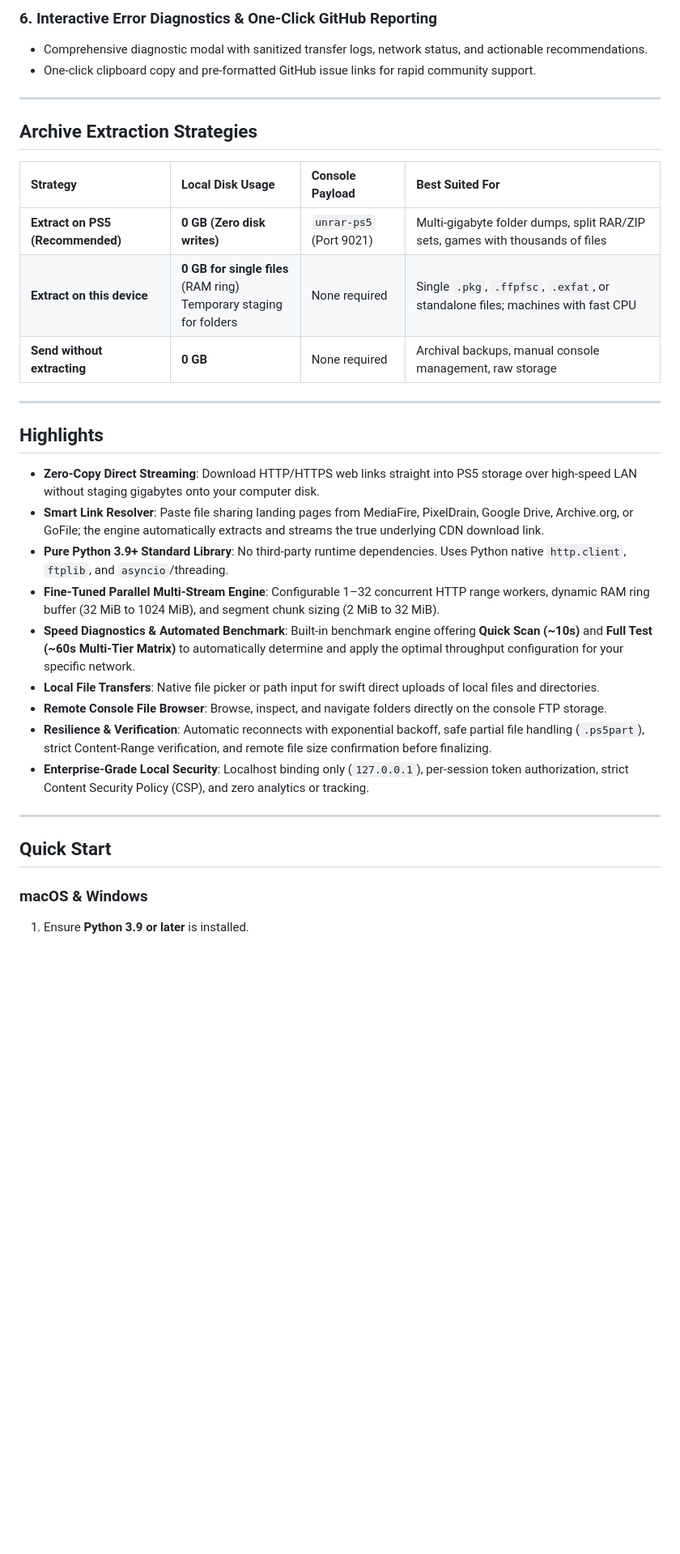
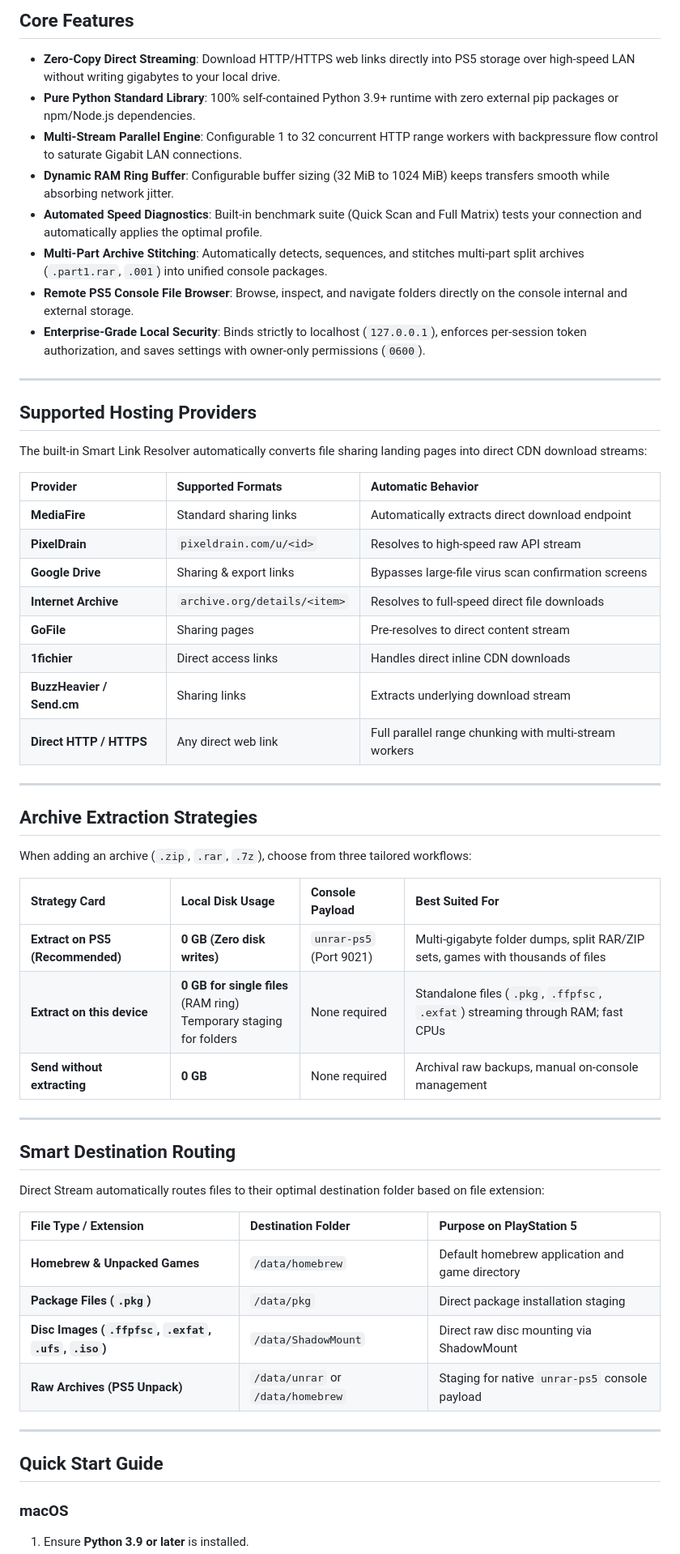
Before and after one commit to ChillQuant/direct-stream-ps5, a Markdown page: README.md, the part around one of its changes. Shown at 81% size. Drawn GitHub-style; blank space fills up the shorter version.

```diff
--- a/README.md
+++ b/README.md
@@ -63,36 +112,61 @@ Version 2.9.0 introduces major architectural upgrades, the redesigned **Interfac
 
-### 6. Interactive Error Diagnostics & One-Click GitHub Reporting
-- Comprehensive diagnostic modal with sanitized transfer logs, network status, and actionable recommendations.
-- One-click clipboard copy and pre-formatted GitHub issue links for rapid community support.
+## Core Features
+
+- **Zero-Copy Direct Streaming**: Download HTTP/HTTPS web links directly into PS5 storage over high-speed LAN without writing gigabytes to your local drive.
+- **Pure Python Standard Library**: 100% self-contained Python 3.9+ runtime with zero external pip packages or npm/Node.js dependencies.
+- **Multi-Stream Parallel Engine**: Configurable 1 to 32 concurrent HTTP range workers with backpressure flow control to saturate Gigabit LAN connections.
+- **Dynamic RAM Ring Buffer**: Configurable buffer sizing (32 MiB to 1024 MiB) keeps transfers smooth while absorbing network jitter.
+- **Automated Speed Diagnostics**: Built-in benchmark suite (Quick Scan and Full Matrix) tests your connection and automatically applies the optimal profile.
+- **Multi-Part Archive Stitching**: Automatically detects, sequences, and stitches multi-part split archives (`.part1.rar`, `.001`) into unified console packages.
+- **Remote PS5 Console File Browser**: Browse, inspect, and navigate folders directly on the console internal and external storage.
+- **Enterprise-Grade Local Security**: Binds strictly to localhost (`127.0.0.1`), enforces per-session token authorization, and saves settings with owner-only permissions (`0600`).
+
+---
+
+## Supported Hosting Providers
+
+The built-in Smart Link Resolver automatically converts file sharing landing pages into direct CDN download streams:
+
+| Provider | Supported Formats | Automatic Behavior |
+| :--- | :--- | :--- |
+| **MediaFire** | Standard sharing links | Automatically extracts direct download endpoint |
+| **PixelDrain** | `pixeldrain.com/u/<id>` | Resolves to high-speed raw API stream |
+| **Google Drive** | Sharing & export links | Bypasses large-file virus scan confirmation screens |
+| **Internet Archive** | `archive.org/details/<item>` | Resolves to full-speed direct file downloads |
+| **GoFile** | Sharing pages | Pre-resolves to direct content stream |
+| **1fichier** | Direct access links | Handles direct inline CDN downloads |
+| **BuzzHeavier / Send.cm** | Sharing links | Extracts underlying download stream |
+| **Direct HTTP / HTTPS** | Any direct web link | Full parallel range chunking with multi-stream workers |
 
 ---
 
 ## Archive Extraction Strategies
 
-| Strategy | Local Disk Usage | Console Payload | Best Suited For |
+When adding an archive (`.zip`, `.rar`, `.7z`), choose from three tailored workflows:
+
+| Strategy Card | Local Disk Usage | Console Payload | Best Suited For |
 | :--- | :--- | :--- | :--- |
 | **Extract on PS5 (Recommended)** | **0 GB (Zero disk writes)** | `unrar-ps5` (Port 9021) | Multi-gigabyte folder dumps, split RAR/ZIP sets, games with thousands of files |
-| **Extract on this device** | **0 GB for single files** (RAM ring)<br>Temporary staging for folders | None required | Single `.pkg`, `.ffpfsc`, `.exfat`, or standalone files; machines with fast CPU |
-| **Send without extracting** | **0 GB** | None required | Archival backups, manual console management, raw storage |
+| **Extract on this device** | **0 GB for single files** (RAM ring)<br>Temporary staging for folders | None required | Standalone files (`.pkg`, `.ffpfsc`, `.exfat`) streaming through RAM; fast CPUs |
+| **Send without extracting** | **0 GB** | None required | Archival raw backups, manual on-console management |
 
 ---
 
-## Highlights
+## Smart Destination Routing
 
-- **Zero-Copy Direct Streaming**: Download HTTP/HTTPS web links straight into PS5 storage over high-speed LAN without staging gigabytes onto your computer disk.
-- **Smart Link Resolver**: Paste file sharing landing pages from MediaFire, PixelDrain, Google Drive, Archive.org, or GoFile; the engine automatically extracts and streams the true underlying CDN download link.
-- **Pure Python 3.9+ Standard Library**: No third-party runtime dependencies. Uses Python native `http.client`, `ftplib`, and `asyncio`/threading.
-- **Fine-Tuned Parallel Multi-Stream Engine**: Configurable 1–32 concurrent HTTP range workers, dynamic RAM ring buffer (32 MiB to 1024 MiB), and segment chunk sizing (2 MiB to 32 MiB).
-- **Speed Diagnostics & Automated Benchmark**: Built-in benchmark engine offering **Quick Scan (~10s)** and **Full Test (~60s Multi-Tier Matrix)** to automatically determine and apply the optimal throughput configuration for your specific network.
-- **Local File Transfers**: Native file picker or path input for swift direct uploads of local files and directories.
-- **Remote Console File Browser**: Browse, inspect, and navigate folders directly on the console FTP storage.
-- **Resilience & Verification**: Automatic reconnects with exponential backoff, safe partial file handling (`.ps5part`), strict Content-Range verification, and remote file size confirmation before finalizing.
-- **Enterprise-Grade Local Security**: Localhost binding only (`127.0.0.1`), per-session token authorization, strict Content Security Policy (CSP), and zero analytics or tracking.
+Direct Stream automatically routes files to their optimal destination folder based on file extension:
+
+| File Type / Extension | Destination Folder | Purpose on PlayStation 5 |
+| :--- | :--- | :--- |
+| **Homebrew & Unpacked Games** | `/data/homebrew` | Default homebrew application and game directory |
+| **Package Files (`.pkg`)** | `/data/pkg` | Direct package installation staging |
+| **Disc Images (`.ffpfsc`, `.exfat`, `.ufs`, `.iso`)** | `/data/ShadowMount` | Direct raw disc mounting via ShadowMount |
+| **Raw Archives (PS5 Unpack)** | `/data/unrar` or `/data/homebrew` | Staging for native `unrar-ps5` console payload |
 
 ---
 
-## Quick Start
+## Quick Start Guide
 
-### macOS & Windows
+### macOS
 
 1. Ensure **Python 3.9 or later** is installed.
```
Also changed, not shown: other parts of README.md (+148 -83 lines).
